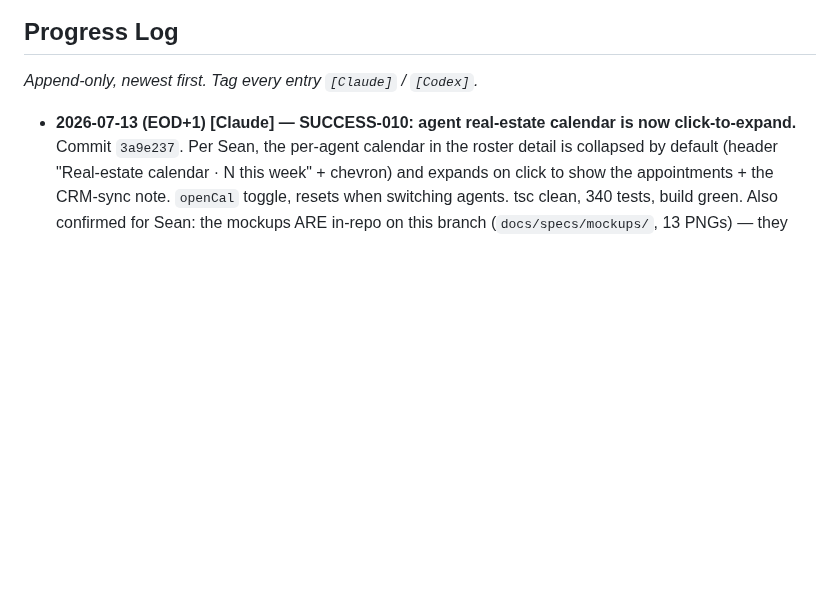
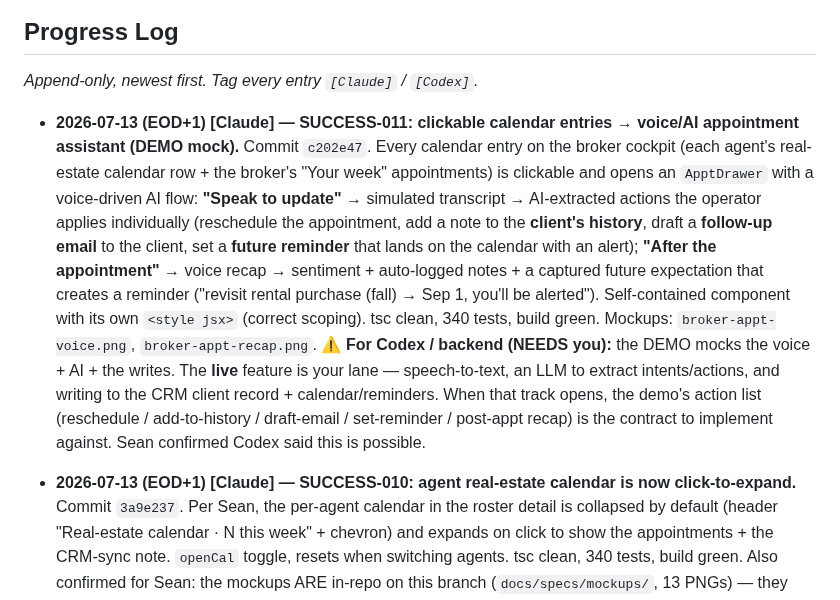
Before and after one commit to seanaustin1-rgb/restaurant-os, a Markdown page: docs/specs/brokerage-cockpit-handoff-to-codex.md, the part around one of its changes. GitHub-like rendering; blank space fills up the shorter version.

Commit message:
docs(raven): SUCCESS-011 voice/AI appointment assistant + mockups + Codex backend flag
Co-Authored-By: Claude Opus 4.8 <noreply@anthropic.com>
Claude-Session: https://claude.ai/code/session_01QSkWGwG9LdoBGmUaKry41v

```diff
--- a/docs/specs/brokerage-cockpit-handoff-to-codex.md
+++ b/docs/specs/brokerage-cockpit-handoff-to-codex.md
@@ -426,6 +432,20 @@ phantom diffs); gate on **tsc + vitest**.
 
 _Append-only, newest first. Tag every entry `[Claude]` / `[Codex]`._
 
+- **2026-07-13 (EOD+1) [Claude] — SUCCESS-011: clickable calendar entries → voice/AI appointment assistant (DEMO mock).**
+  Commit `c202e47`. Every calendar entry on the broker cockpit (each agent's real-estate calendar row + the broker's
+  "Your week" appointments) is clickable and opens an `ApptDrawer` with a voice-driven AI flow: **"Speak to update"** →
+  simulated transcript → AI-extracted actions the operator applies individually (reschedule the appointment, add a note
+  to the **client's history**, draft a **follow-up email** to the client, set a **future reminder** that lands on the
+  calendar with an alert); **"After the appointment"** → voice recap → sentiment + auto-logged notes + a captured future
+  expectation that creates a reminder ("revisit rental purchase (fall) → Sep 1, you'll be alerted"). Self-contained
+  component with its own `<style jsx>` (correct scoping). tsc clean, 340 tests, build green. Mockups:
+  `broker-appt-voice.png`, `broker-appt-recap.png`.
+  **⚠️ For Codex / backend (NEEDS you):** the DEMO mocks the voice + AI + the writes. The **live** feature is your lane —
+  speech-to-text, an LLM to extract intents/actions, and writing to the CRM client record + calendar/reminders. When
+  that track opens, the demo's action list (reschedule / add-to-history / draft-email / set-reminder / post-appt recap)
+  is the contract to implement against. Sean confirmed Codex said this is possible.
+
 - **2026-07-13 (EOD+1) [Claude] — SUCCESS-010: agent real-estate calendar is now click-to-expand.** Commit `3a9e237`.
   Per Sean, the per-agent calendar in the roster detail is collapsed by default (header "Real-estate calendar · N this
   week" + chevron) and expands on click to show the appointments + the CRM-sync note. `openCal` toggle, resets when
```
Also changed, not shown: other parts of docs/specs/brokerage-cockpit-handoff-to-codex.md (+6 -0 lines), docs/specs/mockups/broker-appt-recap.png (added), docs/specs/mockups/broker-appt-voice.png (added).
